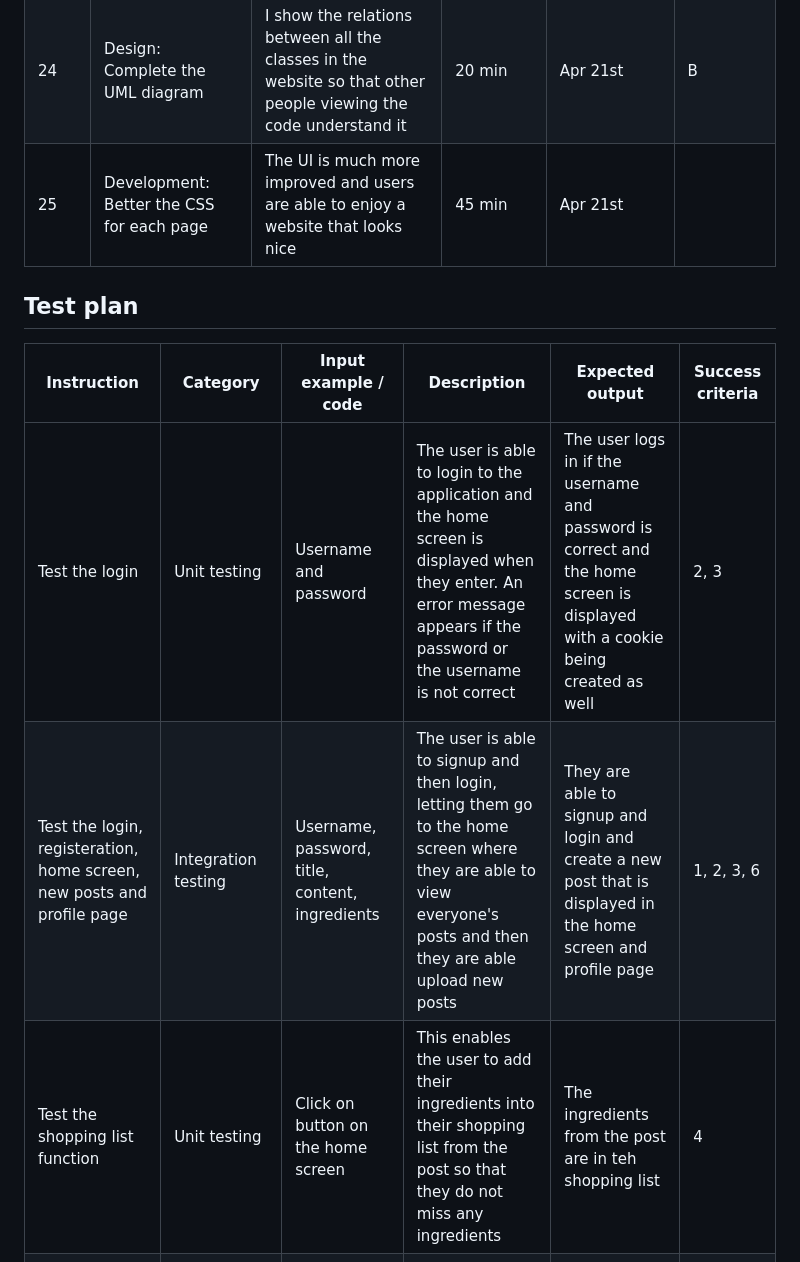
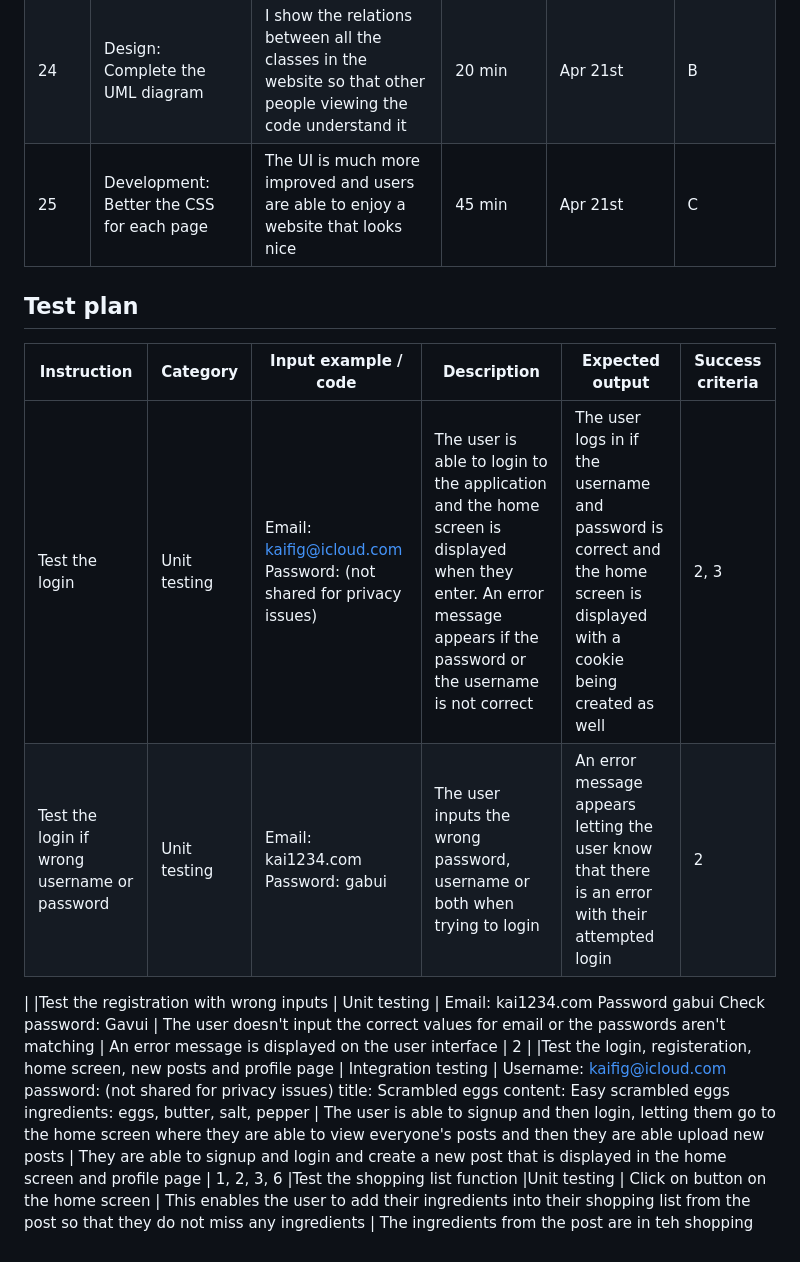
Before and after one commit to KaiFig/Unit_4, a Markdown page: Project/read_me.md, the part around the change. GitHub-like rendering.

```diff
--- a/Project/read_me.md
+++ b/Project/read_me.md
@@ -112,7 +112,8 @@ I will design and make a web based social media site for a client who is a high
 |22     | Evaluation: Test the login and signup pages   | I make sure that the user is able to login and signup into the website and that all the error messages work | 20 min | Apr 20th | C |
 |23     | Development: Fix the search and sql queries | The user can search the database with a specific recipe and it returns everything. Also the search bar works more than once  | 1 hr  | Apr 21st | C  |
 |24     | Design: Complete the UML diagram | I show the relations between all the classes in the website so that other people viewing the code understand it | 20 min   | Apr 21st | B  |
-|25     | Development: Better the CSS for each page  | The UI is much more improved and users are able to enjoy a website that looks nice    | 45 min    | Apr 21st  |
+|25     | Development: Better the CSS for each page  | The UI is much more improved and users are able to enjoy a website that looks nice    | 45 min    | Apr 21st  | C   |
+
 
 
 
@@ -123,8 +124,11 @@ I will design and make a web based social media site for a client who is a high
 
 | Instruction                        | Category     | Input example / code                               | Description                                                                                                        | Expected output                                                         | Success criteria |
 |------------------------------------|--------------|----------------------------------------------------|--------------------------------------------------------------------------------------------------------------------|-------------------------------------------------------------------------|------------------|
-|Test the login   | Unit testing  | Username and password   | The user is able to login to the application and the home screen is displayed when they enter. An error message appears if the password or the username is not correct  | The user logs in if the username and password is correct and the home screen is displayed with a cookie being created as well   |2, 3 |
-|Test the login, registeration, home screen, new posts and profile page  | Integration testing   | Username, password, title, content, ingredients   | The user is able to signup and then login, letting them go to the home screen where they are able to view everyone's posts and then they are able upload new posts | They are able to signup and login and create a new post that is displayed in the home screen and profile page  | 1, 2, 3, 6
+|Test the login   | Unit testing  | Email: kaifig@icloud.com   Password: (not shared for privacy issues)  | The user is able to login to the application and the home screen is displayed when they enter. An error message appears if the password or the username is not correct  | The user logs in if the username and password is correct and the home screen is displayed with a cookie being created as well   |2, 3 |
+|Test the login if wrong username or password | Unit testing  | Email: kai1234.com Password: gabui | The user inputs the wrong password, username or both when trying to login | An error message appears letting the user know that there is an error with their attempted login | 2  |
+|
+|Test the registration with wrong inputs | Unit testing | Email: kai1234.com Password gabui Check password: Gavui | The user doesn't input the correct values for email or the passwords aren't matching | An error message is displayed on the user interface 	| 2  |
+|Test the login, registeration, home screen, new posts and profile page  | Integration testing   | Username: kaifig@icloud.com password: (not shared for privacy issues) title: Scrambled eggs content: Easy scrambled eggs ingredients: eggs, butter, salt, pepper   | The user is able to signup and then login, letting them go to the home screen where they are able to view everyone's posts and then they are able upload new posts | They are able to signup and login and create a new post that is displayed in the home screen and profile page  | 1, 2, 3, 6
 |Test the shopping list function	|Unit testing 	| Click on button on the home screen	| This enables the user to add their ingredients into their shopping list from the post so that they do not miss any ingredients  | The ingredients from the post are in teh shopping list 	| 4  |
 | Test the posting and shopping functions 	| Usability testing	|User posts a new post and is able to add items to the shopping list 	|  The user is able to use these functions with no issue and they are able to see if it is easy to naviage and use 	| User is able to use these functions with ease 	| 1,4 |
 | Test the search function  | Unit testing  ｜ One searchword is inputted to the search bar 	| The user inputs a search word in the search bar which searches the database   | The pozts with the key word is outputted in the home page |  5 |
```
